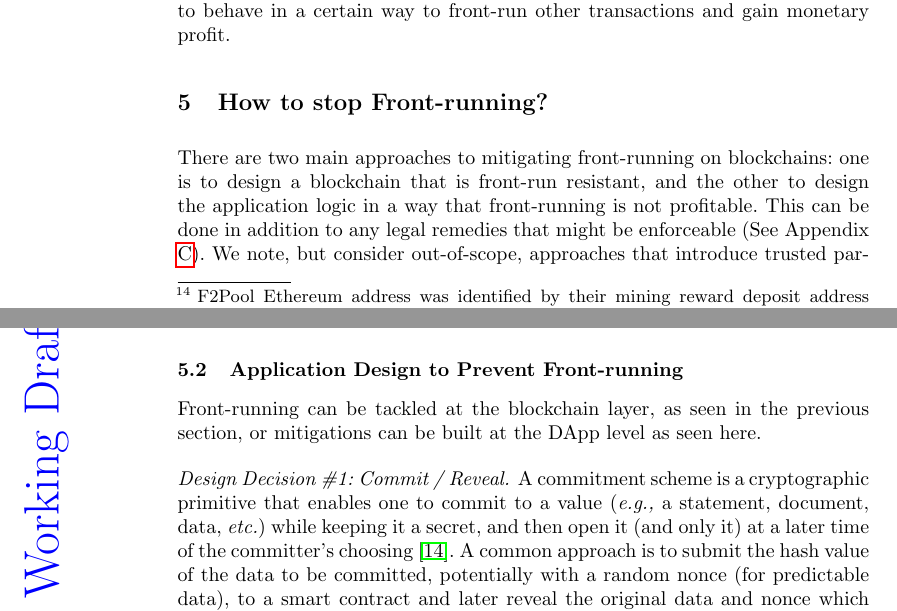
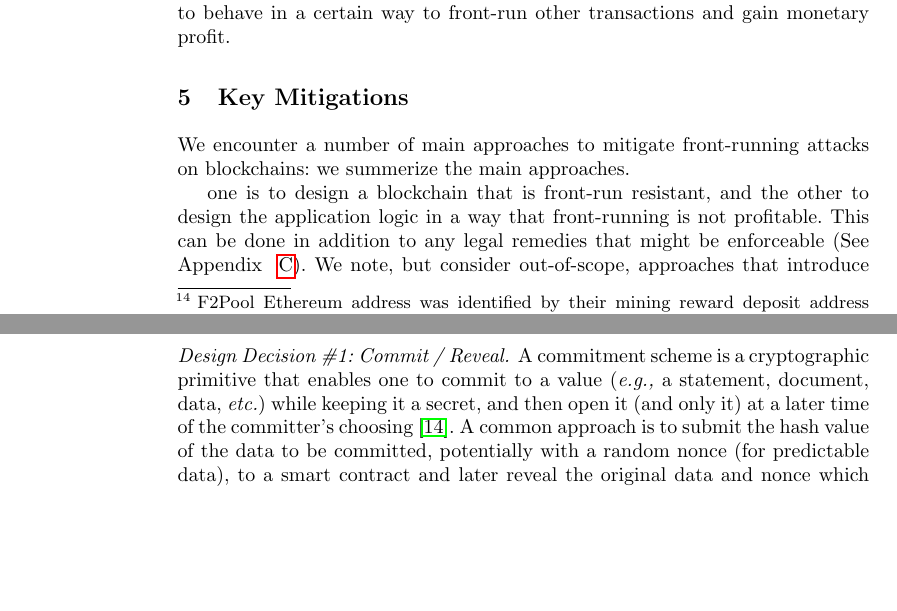
Before and after one commit to MadibaGroup/2018-Dolunay, a LaTeX paper (frontrunning/Latex/main.tex, which reads frontrunning/Latex/sections/paper.tex): two parts of pages 11 and 13 of 21 before the commit and two parts of pages 11 and 13 of 20 after it, joined at a grey line, cut so that both start at the same text, the shorter picture padded with empty space. Compiled offline with pdfLaTeX.

Commit message:
[frontrunning] reorganize solutions

```diff
--- a/frontrunning/Latex/sections/paper.tex
+++ b/frontrunning/Latex/sections/paper.tex
@@ -155,7 +157,7 @@ By tracing the transactions from these 30 addresses, we found explicit interfere
 % = = = = = = = = = = = = = = = = = = = = = = = = = = %
 
 
-\section{How to stop Front-running?} %We have the applicability of the solutions inline.
+\section{Key Mitigations} %We have the applicability of the solutions inline.
 
 
 \begin{figure}[t]
@@ -166,7 +168,11 @@ By tracing the transactions from these 30 addresses, we found explicit interfere
 %https://drive.mindmup.com/map/1u27BpAgU2CVy4BUf33cTRsOzJ01W3Gl2
 
 
-There are two main approaches to mitigating front-running on blockchains: one is to design a blockchain that is front-run resistant, and the other to design the application logic in a way that front-running is not profitable. This can be done in addition to any legal remedies that might be enforceable (See Appendix ~\ref{app:traditionalprevention}). We note, but consider out-of-scope, approaches that introduce trusted parties to centralize time-sensitive functionalities (\eg exchanges \textit{EtherDelta} and \textit{0xProject} use off-chain order books~\cite{warren20170x,0xfrontrunning:online}).
+We encounter a number of main approaches to mitigate front-running attacks on blockchains: we summerize the main approaches.
+
+
+
+one is to design a blockchain that is front-run resistant, and the other to design the application logic in a way that front-running is not profitable. This can be done in addition to any legal remedies that might be enforceable (See Appendix ~\ref{app:traditionalprevention}). We note, but consider out-of-scope, approaches that introduce trusted parties to centralize time-sensitive functionalities (\eg exchanges \textit{EtherDelta} and \textit{0xProject} use off-chain order books~\cite{warren20170x,0xfrontrunning:online}).
 
 
 % = = =
@@ -207,6 +196,3 @@ Privacy-preserving blockchains strive (to some extent~\cite{miller2017empirical,
-\subsection{Application Design to Prevent Front-running}
-
-Front-running can be tackled at the blockchain layer, as seen in the previous section, or mitigations can be built at the DApp level as seen here.
 
 \paragraph{Design Decision \#1: Commit / Reveal.} \label{CommitmentScheme}
 A commitment scheme is a cryptographic primitive that enables one to commit to a value (\eg a statement, document, data, \etc) while keeping it a secret, and then open it (and only it) at a later time of the committer's choosing~\cite{brassard1988minimum}. A common approach is to submit the hash value of the data to be committed, potentially with a random nonce (for predictable data), to a smart contract and later reveal the original data and nonce which can be verified to hash to the commitment. See Figure~\ref{fig:commitReveal} in Appendix~\ref{app:cr}.
```
Also changed, not shown: frontrunning/Latex/main.pdf, frontrunning/Latex/sections/paper.tex (67 more changed lines).
